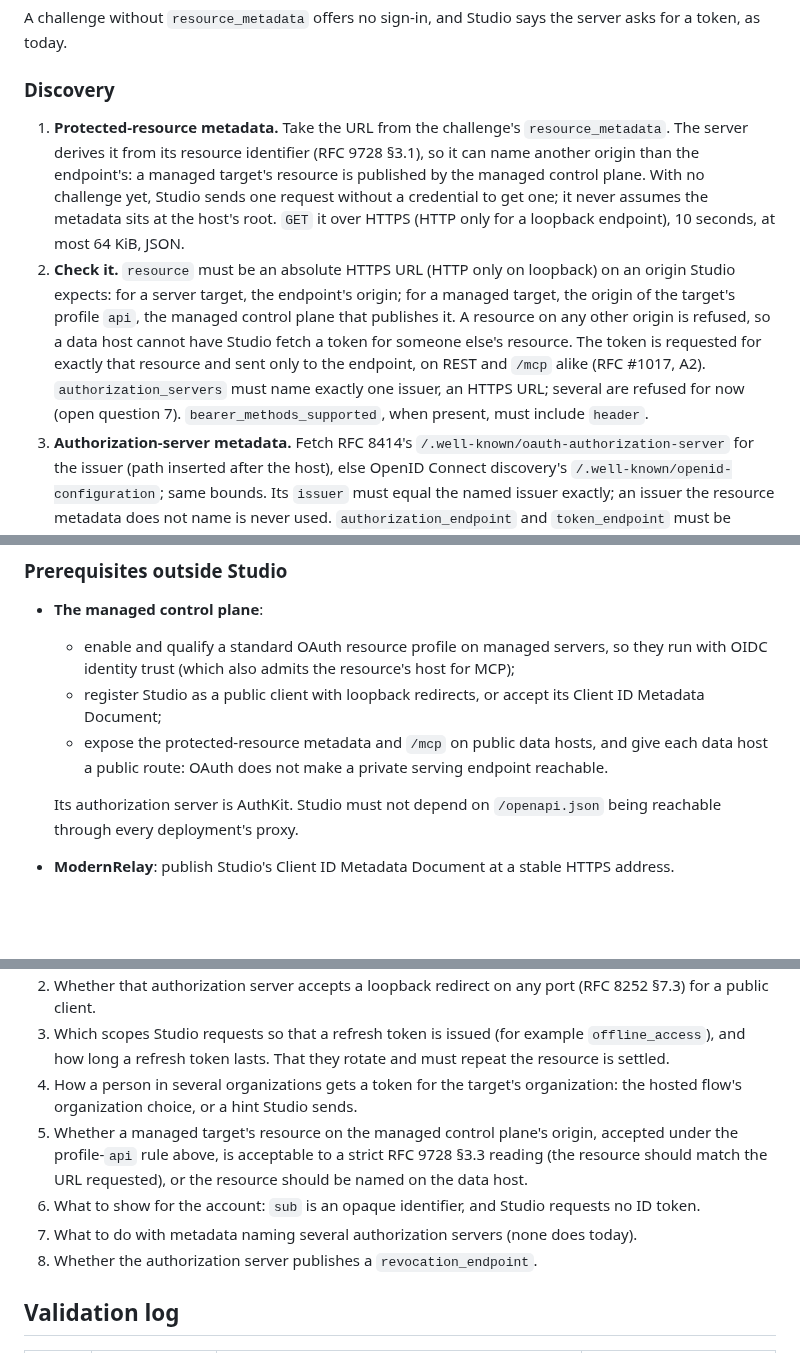
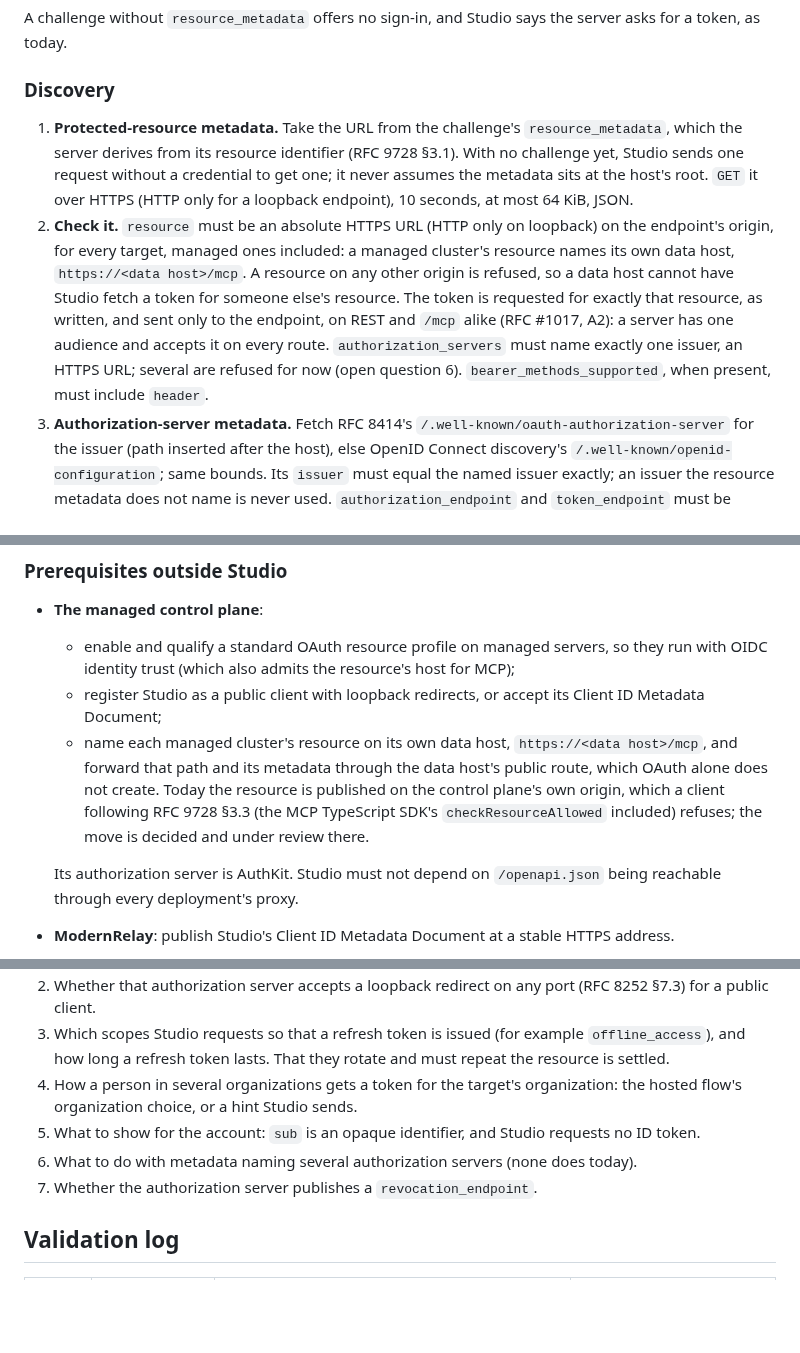
Before and after one commit to ModernRelay/omnigraph-studio, a Markdown page: specs/016-oauth-client/plan.md, 3 parts joined by grey strips. GitHub-like rendering; blank space fills up the shorter version.

Commit message:
docs(spec): 016 expects a managed resource on its data host
The managed control plane moves each cluster's resource to its own data
host, https://<data host>/mcp, as a client that follows RFC 9728 §3.3
needs. Studio now requires the resource on the endpoint's origin for
every target and drops the exception for a resource on the profile's
api origin. A resource ending in /mcp is what MCP clients send
unchanged; a bare origin becomes origin/ in the MCP TypeScript SDK.

```diff
--- a/specs/016-oauth-client/plan.md
+++ b/specs/016-oauth-client/plan.md
@@ -94,19 +94,19 @@ a token, as today.
 
 ### Discovery
 
-1. **Protected-resource metadata.** Take the URL from the challenge's `resource_metadata`. The
-   server derives it from its resource identifier (RFC 9728 §3.1), so it can name another
-   origin than the endpoint's: a managed target's resource is published by the managed control
-   plane. With no challenge yet, Studio sends one request without a credential to get one; it
-   never assumes the metadata sits at the host's root. `GET` it over HTTPS (HTTP only for a
-   loopback endpoint), 10 seconds, at most 64 KiB, JSON.
-2. **Check it.** `resource` must be an absolute HTTPS URL (HTTP only on loopback) on an origin
-   Studio expects: for a server target, the endpoint's origin; for a managed target, the origin
-   of the target's profile `api`, the managed control plane that publishes it. A resource on any
-   other origin is refused, so a data host cannot have Studio fetch a token for someone else's
-   resource. The token is requested for exactly that resource and sent only to the endpoint,
-   on REST and `/mcp` alike (RFC #1017, A2). `authorization_servers` must name exactly one
-   issuer, an HTTPS URL; several are refused for now (open question 7).
+1. **Protected-resource metadata.** Take the URL from the challenge's `resource_metadata`, which
+   the server derives from its resource identifier (RFC 9728 §3.1). With no challenge yet,
+   Studio sends one request without a credential to get one; it never assumes the metadata
+   sits at the host's root. `GET` it over HTTPS (HTTP only for a loopback endpoint), 10 seconds,
+   at most 64 KiB, JSON.
+2. **Check it.** `resource` must be an absolute HTTPS URL (HTTP only on loopback) on the
+   endpoint's origin, for every target, managed ones included: a managed cluster's resource
+   names its own data host, `https://<data host>/mcp`. A resource on any other origin is
+   refused, so a data host cannot have Studio fetch a token for someone else's resource. The
+   token is requested for exactly that resource, as written, and sent only to the endpoint, on
+   REST and `/mcp` alike (RFC #1017, A2): a server has one audience and accepts it on every
+   route. `authorization_servers` must name exactly one
+   issuer, an HTTPS URL; several are refused for now (open question 6).
    `bearer_methods_supported`, when present, must include `header`.
 3. **Authorization-server metadata.** Fetch RFC 8414's
    `/.well-known/oauth-authorization-server` for the issuer (path inserted after the host),
@@ -236,8 +236,11 @@ Studio restarts; they hold no secrets.
     OIDC identity trust (which also admits the resource's host for MCP);
   - register Studio as a public client with loopback redirects, or accept its Client ID
     Metadata Document;
-  - expose the protected-resource metadata and `/mcp` on public data hosts, and give each data
-    host a public route: OAuth does not make a private serving endpoint reachable.
+  - name each managed cluster's resource on its own data host, `https://<data host>/mcp`, and
+    forward that path and its metadata through the data host's public route, which OAuth alone
+    does not create. Today the resource is published on the control plane's own origin, which
+    a client following RFC 9728 §3.3 (the MCP TypeScript SDK's `checkResourceAllowed`
+    included) refuses; the move is decided and under review there.
 
   Its authorization server is AuthKit. Studio must not depend on `/openapi.json` being
   reachable through every deployment's proxy.
@@ -278,13 +281,10 @@ Studio restarts; they hold no secrets.
    resource is settled.
 4. How a person in several organizations gets a token for the target's organization: the
    hosted flow's organization choice, or a hint Studio sends.
-5. Whether a managed target's resource on the managed control plane's origin, accepted under
-   the profile-`api` rule above, is acceptable to a strict RFC 9728 §3.3 reading (the resource
-   should match the URL requested), or the resource should be named on the data host.
-6. What to show for the account: `sub` is an opaque identifier, and Studio requests no ID
+5. What to show for the account: `sub` is an opaque identifier, and Studio requests no ID
    token.
-7. What to do with metadata naming several authorization servers (none does today).
-8. Whether the authorization server publishes a `revocation_endpoint`.
+6. What to do with metadata naming several authorization servers (none does today).
+7. Whether the authorization server publishes a `revocation_endpoint`.
 
 ## Validation log
 
```
Also changed, not shown: other parts of specs/016-oauth-client/plan.md (+2 -1 lines).
